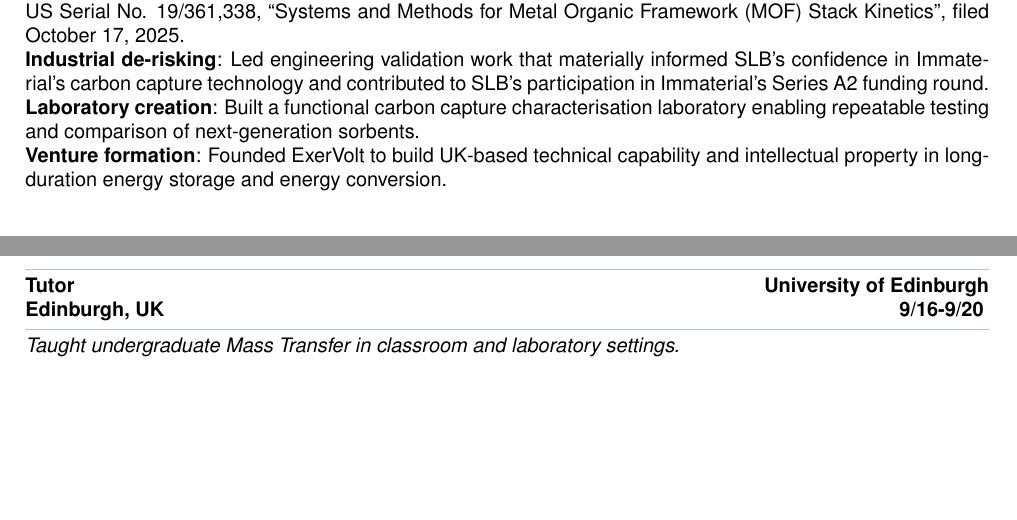
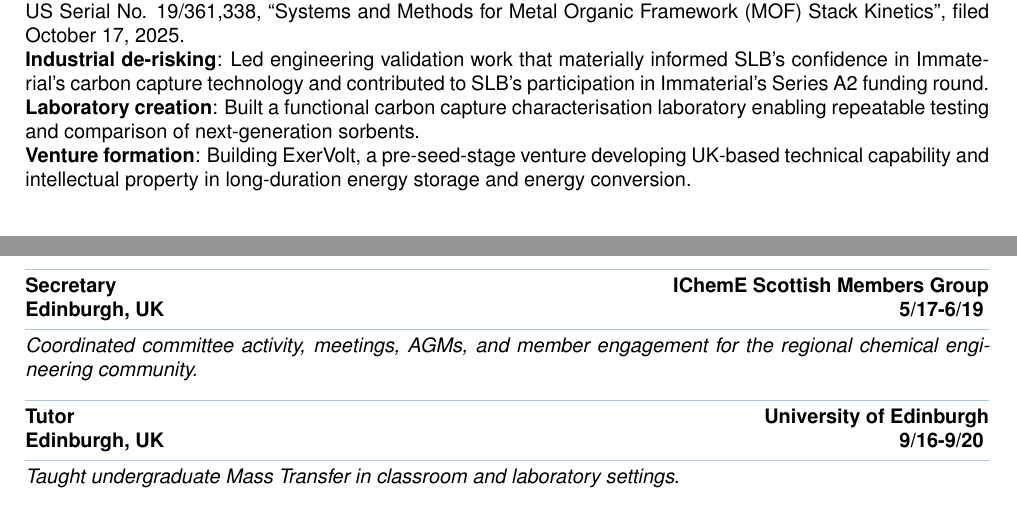
Before and after one commit to karunabal/CV, a LaTeX CV (applications/2026-04-25-global-talent-raeng/CV.tex): two parts of pages 2 and 3 of 3, joined at a grey line, cut so that both start at the same text, the shorter picture padded with empty space. Compiled offline with pdfLaTeX.

Commit message:
Update RAEng service and venture details

```diff
--- a/applications/2026-04-25-global-talent-raeng/CV.tex
+++ b/applications/2026-04-25-global-talent-raeng/CV.tex
@@ -57,7 +57,7 @@ US Serial No. 19/395,067, ``Deposition of Adsorbent Material and/or Catalyst Mat
 US Serial No. 19/361,338, ``Systems and Methods for Metal Organic Framework (MOF) Stack Kinetics'', filed October 17, 2025.\\
 \textbf{Industrial de-risking}: Led engineering validation work that materially informed SLB's confidence in Immaterial's carbon capture technology and contributed to SLB's participation in Immaterial's Series A2 funding round.\\
 \textbf{Laboratory creation}: Built a functional carbon capture characterisation laboratory enabling repeatable testing and comparison of next-generation sorbents.\\
-\textbf{Venture formation}: Founded ExerVolt to build UK-based technical capability and intellectual property in long-duration energy storage and energy conversion.\\
+\textbf{Venture formation}: Building ExerVolt, a pre-seed-stage venture developing UK-based technical capability and intellectual property in long-duration energy storage and energy conversion.\\
 
 \section{Education and Professional Qualifications}
 
@@ -87,6 +87,9 @@ K. Arunachalam (lead author), A. Meredith, D. Campos de Faria, and J. Rubio, ``N
 \experience{Committee Member}{IChemE Clean Energy Special Interest Group}{UK}{7/23-Present}
 {Contributed to clean energy community activity, technical discussion, and professional engagement around sustainable engineering applications.}
 
+\experience{Secretary}{IChemE Scottish Members Group}{Edinburgh, UK}{5/17-6/19}
+{Coordinated committee activity, meetings, AGMs, and member engagement for the regional chemical engineering community.}
+
 \experience{Tutor}{University of Edinburgh}{Edinburgh, UK}{9/16-9/20}
 {Taught undergraduate Mass Transfer in classroom and laboratory settings.}
 
```
Also changed, not shown: applications/2026-04-25-global-talent-raeng/CV.pdf.
